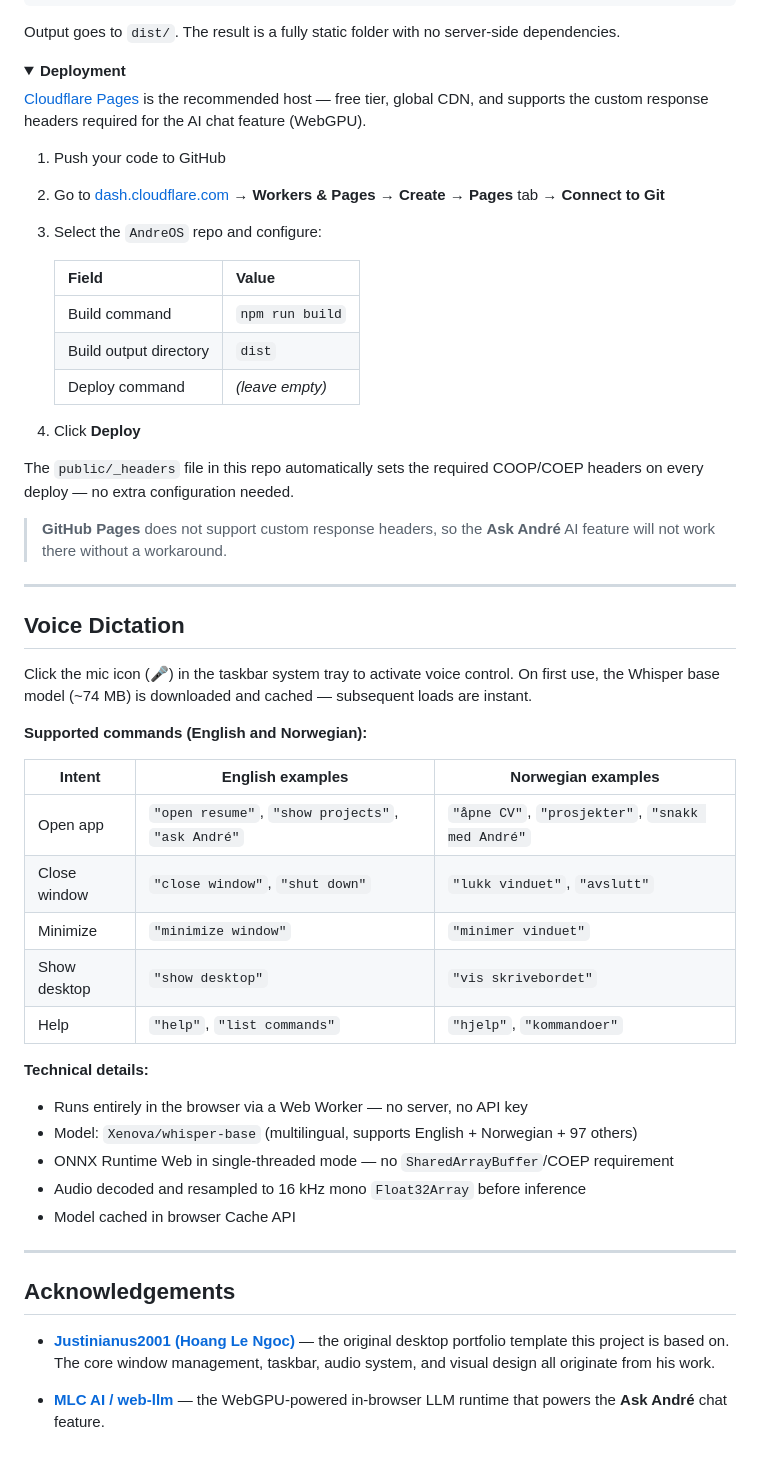
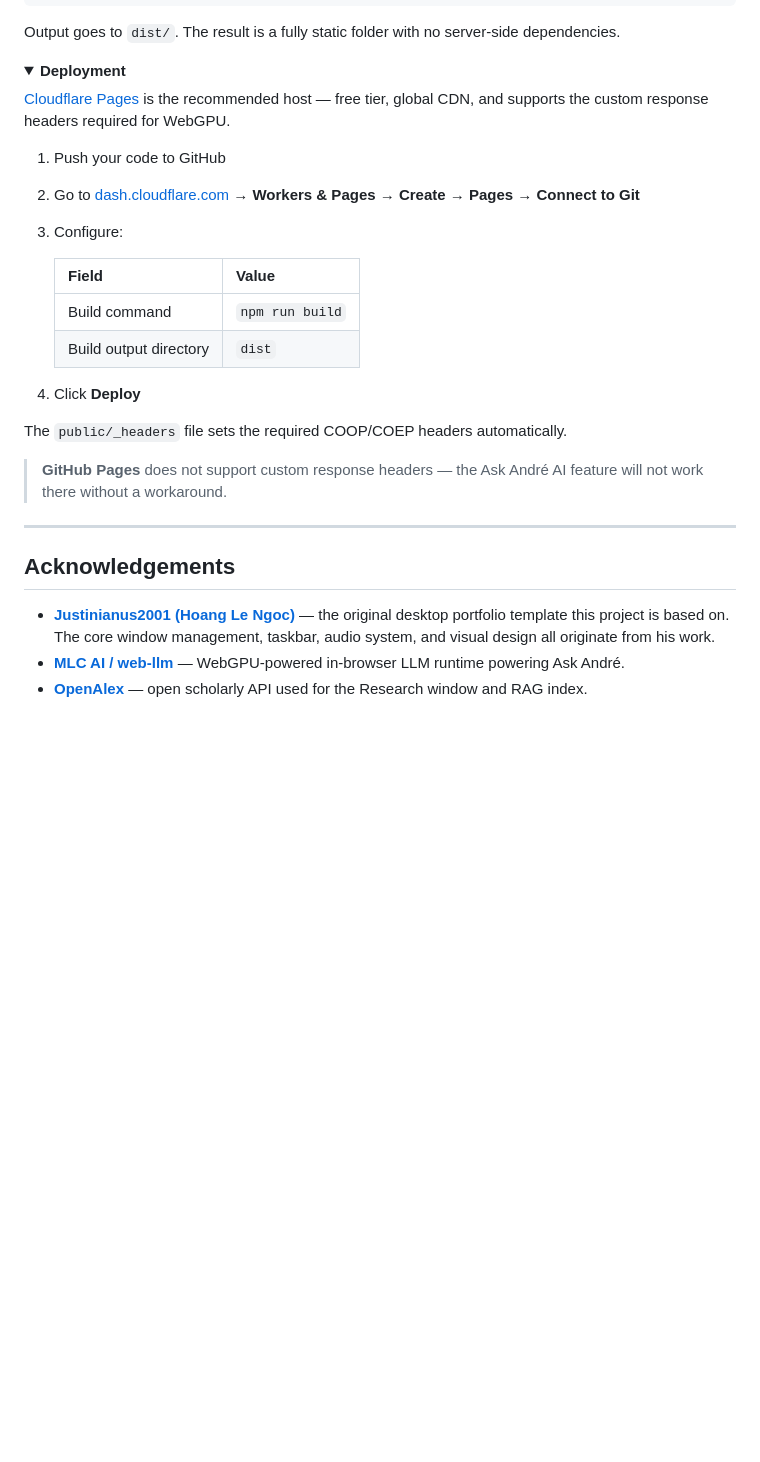
Before and after one commit to andreped/AndreOS, a Markdown page: README.md, the part around one of its changes. GitHub-like rendering; folded sections open; blank space fills up the shorter version.

```diff
--- a/README.md
+++ b/README.md
@@ -44,53 +103,29 @@ Output goes to `dist/`. The result is a fully static folder with no server-side
 <details>
 <summary><strong>Deployment</strong></summary>
 
-[Cloudflare Pages](https://pages.cloudflare.com/) is the recommended host — free tier, global CDN, and supports the custom response headers required for the AI chat feature (WebGPU).
+[Cloudflare Pages](https://pages.cloudflare.com/) is the recommended host — free tier, global CDN, and supports the custom response headers required for WebGPU.
 
 1. Push your code to GitHub
-2. Go to [dash.cloudflare.com](https://dash.cloudflare.com) → **Workers & Pages** → **Create** → **Pages** tab → **Connect to Git**
-3. Select the `AndreOS` repo and configure:
+2. Go to [dash.cloudflare.com](https://dash.cloudflare.com) → **Workers & Pages** → **Create** → **Pages** → **Connect to Git**
+3. Configure:
 
    | Field | Value |
    |---|---|
    | Build command | `npm run build` |
    | Build output directory | `dist` |
-   | Deploy command | *(leave empty)* |
 
 4. Click **Deploy**
 
-The `public/_headers` file in this repo automatically sets the required COOP/COEP headers on every deploy — no extra configuration needed.
+The `public/_headers` file sets the required COOP/COEP headers automatically.
 
-> **GitHub Pages** does not support custom response headers, so the **Ask André** AI feature will not work there without a workaround.
+> **GitHub Pages** does not support custom response headers — the Ask André AI feature will not work there without a workaround.
 
 </details>
-
----
-
-## Voice Dictation
-
-Click the mic icon (🎤) in the taskbar system tray to activate voice control. On first use, the Whisper base model (~74 MB) is downloaded and cached — subsequent loads are instant.
-
-**Supported commands (English and Norwegian):**
-
-| Intent | English examples | Norwegian examples |
-|---|---|---|
-| Open app | `"open resume"`, `"show projects"`, `"ask André"` | `"åpne CV"`, `"prosjekter"`, `"snakk med André"` |
-| Close window | `"close window"`, `"shut down"` | `"lukk vinduet"`, `"avslutt"` |
-| Minimize | `"minimize window"` | `"minimer vinduet"` |
-| Show desktop | `"show desktop"` | `"vis skrivebordet"` |
-| Help | `"help"`, `"list commands"` | `"hjelp"`, `"kommandoer"` |
-
-**Technical details:**
-- Runs entirely in the browser via a Web Worker — no server, no API key
-- Model: `Xenova/whisper-base` (multilingual, supports English + Norwegian + 97 others)
-- ONNX Runtime Web in single-threaded mode — no `SharedArrayBuffer`/COEP requirement
-- Audio decoded and resampled to 16 kHz mono `Float32Array` before inference
-- Model cached in browser Cache API
 
 ---
 
 ## Acknowledgements
 
 - **[Justinianus2001 (Hoang Le Ngoc)](https://github.com/Justinianus2001/my-portfolio)** — the original desktop portfolio template this project is based on. The core window management, taskbar, audio system, and visual design all originate from his work.
-
-- **[MLC AI / web-llm](https://github.com/mlc-ai/web-llm)** — the WebGPU-powered in-browser LLM runtime that powers the **Ask André** chat feature.
+- **[MLC AI / web-llm](https://github.com/mlc-ai/web-llm)** — WebGPU-powered in-browser LLM runtime powering Ask André.
+- **[OpenAlex](https://openalex.org/)** — open scholarly API used for the Research window and RAG index.
```
Also changed, not shown: other parts of README.md (+62 -3 lines).
